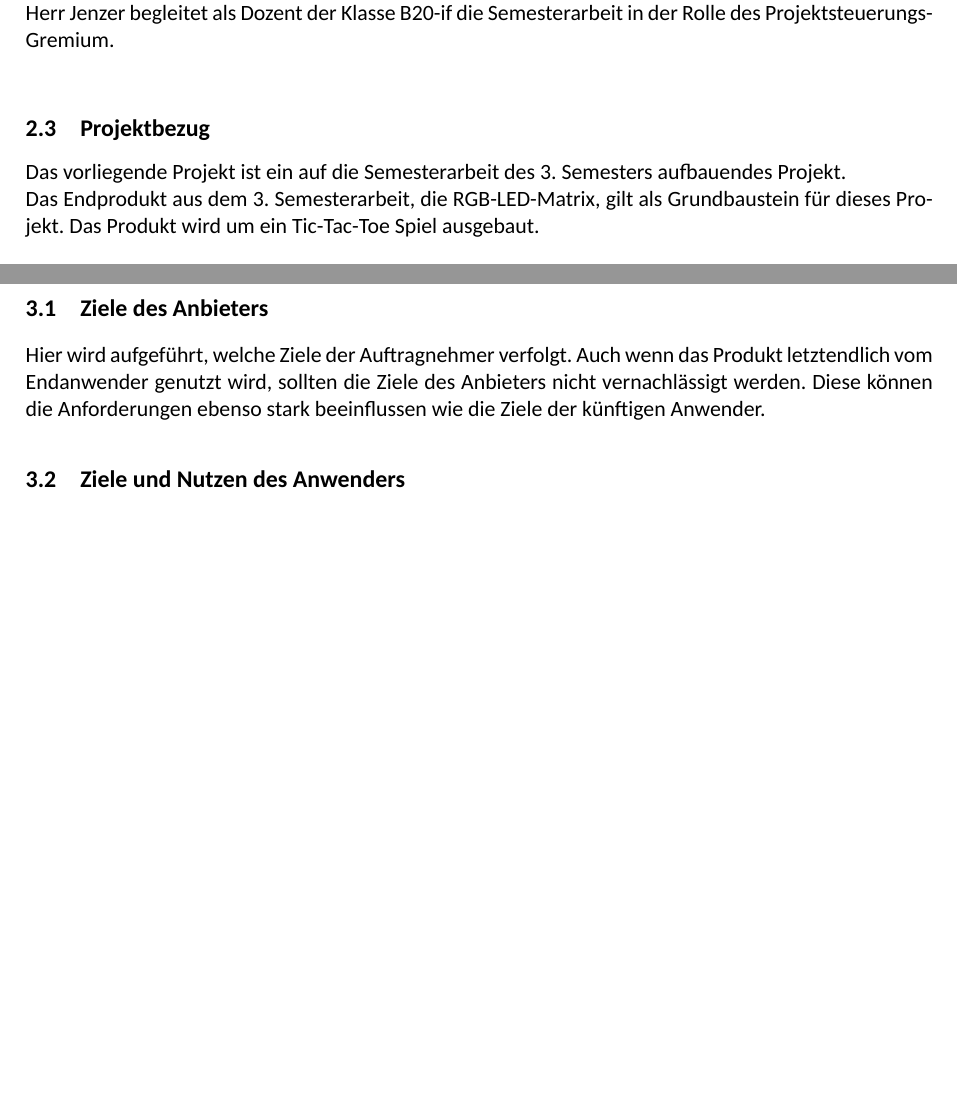
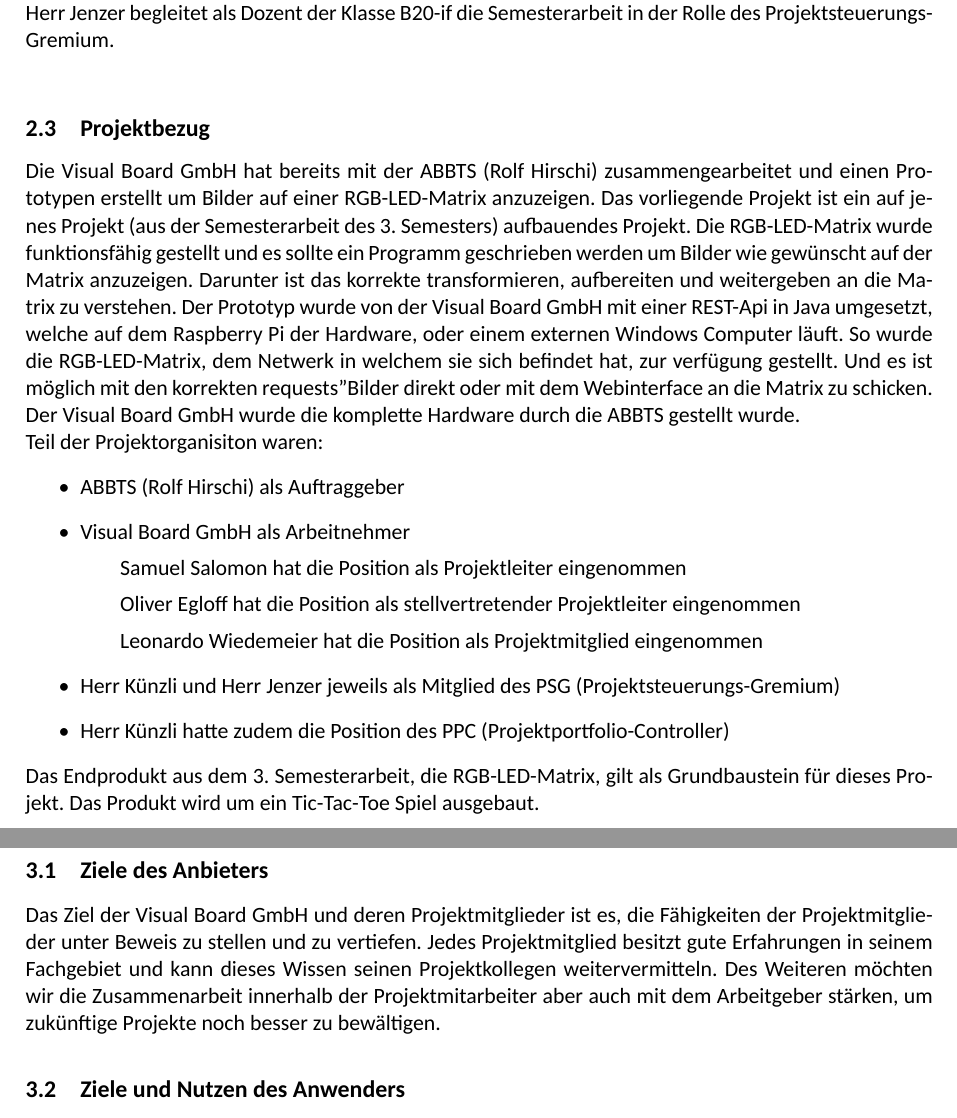
Before and after one commit to Visual-Board-GmbH/docs-tic-tac-toe, a LaTeX document (01_Projektdokumente/05_Anhänge/Dokumente/01_Pflichtenheft/OEG‐LWI‐SSA_Pflichtenheft_0.1_Draft_4.tex): two parts of pages 3 and 5 of 6 before the commit and two parts of pages 4 and 6 of 7 after it, joined at a grey line, cut so that both start at the same text, the shorter picture padded with empty space. Compiled offline with XeLaTeX; a missing font is replaced by an installed copy or a similar font.

Commit message:
TTT-153: add text

```diff
--- a/01_Projektdokumente/05_Anhänge/Dokumente/01_Pflichtenheft/OEG‐LWI‐SSA_Pflichtenheft_0.1_Draft_4.tex
+++ b/01_Projektdokumente/05_Anhänge/Dokumente/01_Pflichtenheft/OEG‐LWI‐SSA_Pflichtenheft_0.1_Draft_4.tex
@@ -94,6 +95,30 @@
     Herr Jenzer begleitet als Dozent der Klasse B20-if die Semesterarbeit in der Rolle des Projektsteuerungs-Gremium. \\
 
     \subsection{Projektbezug}
-    Das vorliegende Projekt ist ein auf die Semesterarbeit des 3. Semesters aufbauendes Projekt. \\
-    Das Endprodukt aus dem 3. Semesterarbeit, die RGB-LED-Matrix, gilt als Grundbaustein für dieses Projekt. Das Produkt wird um ein Tic-Tac-Toe Spiel ausgebaut.
+    Die Visual Board GmbH hat bereits mit der ABBTS (Rolf Hirschi) zusammengearbeitet und
+    einen Prototypen erstellt um Bilder auf einer RGB-LED-Matrix anzuzeigen.
+    Das vorliegende Projekt ist ein auf jenes Projekt (aus der Semesterarbeit des 3. Semesters) aufbauendes Projekt.
+    Die RGB-LED-Matrix wurde funktionsfähig gestellt und es sollte ein Programm geschrieben werden um Bilder
+    wie gewünscht auf der Matrix anzuzeigen. Darunter ist das korrekte transformieren, aufbereiten
+    und weitergeben an die Matrix zu verstehen.
+    Der Prototyp wurde von der Visual Board GmbH mit einer REST-Api in Java umgesetzt,
+    welche auf dem Raspberry Pi der Hardware, oder einem externen Windows Computer läuft.
+    So wurde die RGB-LED-Matrix, dem Netwerk in welchem sie sich befindet hat, zur verfügung gestellt.
+    Und es ist möglich mit den korrekten requests”Bilder direkt oder mit dem Webinterface
+    an die Matrix zu schicken.
+    Der Visual Board GmbH wurde die komplette Hardware durch die ABBTS gestellt wurde.
+    \newline
+    Teil der Projektorganisiton waren:
+    \begin{itemize}
+        \item ABBTS (Rolf Hirschi) als Auftraggeber
+        \item Visual Board GmbH als Arbeitnehmer
+        \subitem Samuel Salomon hat die Position als Projektleiter eingenommen
+        \subitem Oliver Egloff hat die Position als stellvertretender Projektleiter eingenommen
+        \subitem Leonardo Wiedemeier hat die Position als Projektmitglied eingenommen
+        \item Herr Künzli und Herr Jenzer jeweils als Mitglied des PSG (Projektsteuerungs-Gremium)
+        \item Herr Künzli hatte zudem die Position des PPC (Projektportfolio-Controller)
+    \end{itemize}
+    \\
+    Das Endprodukt aus dem 3. Semesterarbeit, die RGB-LED-Matrix, gilt als Grundbaustein für dieses Projekt.
+    Das Produkt wird um ein Tic-Tac-Toe Spiel ausgebaut.
 
@@ -122,12 +150,15 @@
             Projektmitglied & Samuel Salomon & samuel.salomon@stud.abbts.ch & Visual Board GmbH \\
         \end{tabularx}
     \end{landscape}
+    \clearpage
 
 
     \section{Konzept}
 
     \subsection{Ziele des Anbieters}
-    Hier wird aufgeführt, welche Ziele der Auftragnehmer verfolgt. Auch wenn das Produkt letztendlich vom Endanwender genutzt wird, sollten die Ziele des Anbieters nicht vernachlässigt werden. Diese können die Anforderungen ebenso stark beeinflussen wie die Ziele der künftigen Anwender.
+    Das Ziel der Visual Board GmbH und deren Projektmitglieder ist es, die Fähigkeiten der Projektmitglieder unter Beweis zu stellen und zu vertiefen.
+    Jedes Projektmitglied besitzt gute Erfahrungen in seinem Fachgebiet und kann dieses Wissen seinen Projektkollegen weitervermitteln.
+    Des Weiteren möchten wir die Zusammenarbeit innerhalb der Projektmitarbeiter aber auch mit dem Arbeitgeber stärken, um zukünftige Projekte noch besser zu bewältigen.
 
     \subsection{Ziele und Nutzen des Anwenders}
 
```
Also changed, not shown: 01_Projektdokumente/05_Anhänge/Dokumente/01_Pflichtenheft/OEG‐LWI‐SSA_Pflichtenheft_0.1_Draft_4.tex (10 more changed lines). Lines whose indentation alone changed are shown as unchanged.
